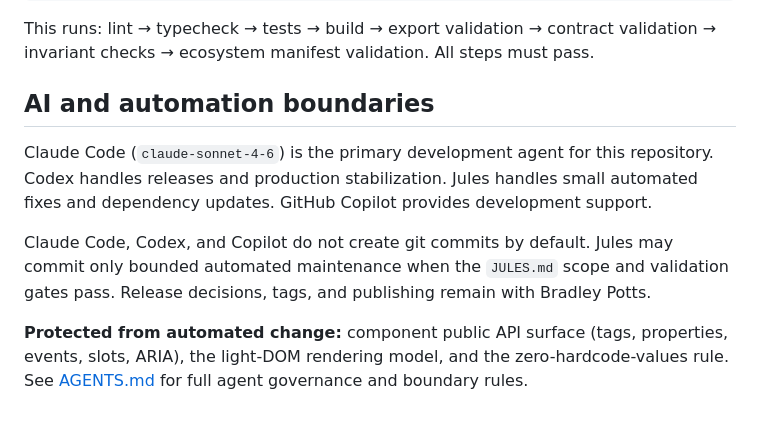
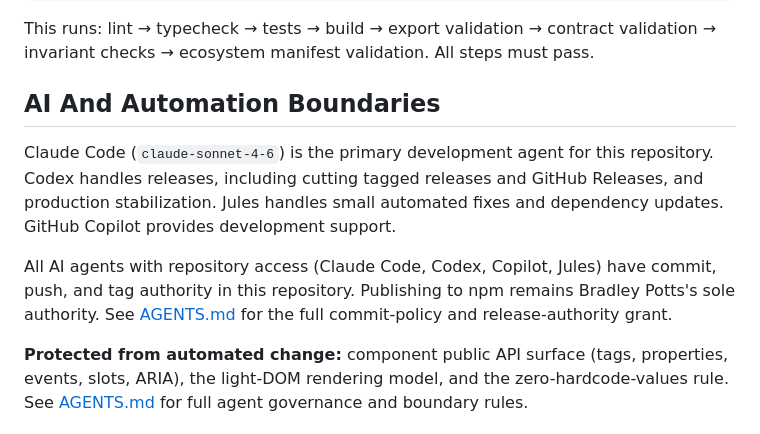
Before and after one commit to phcdevworks/spectre-components, a Markdown page: README.md, the part around one of its changes. GitHub-like rendering.

Commit message:
Normalize README heading casing and fix stale AI-boundaries section
Apply Title Case headings and update the AI-boundaries section to
reflect the companywide commit/push/tag authority grant.

```diff
--- a/README.md
+++ b/README.md
@@ -1235,17 +1235,17 @@ This runs: lint → typecheck → tests → build → export validation → cont
 validation → invariant checks → ecosystem manifest validation. All steps must
 pass.
 
-## AI and automation boundaries
+## AI And Automation Boundaries
 
 Claude Code (`claude-sonnet-4-6`) is the primary development agent for this
-repository. Codex handles releases and production stabilization. Jules handles
-small automated fixes and dependency updates. GitHub Copilot provides
-development support.
+repository. Codex handles releases, including cutting tagged releases and
+GitHub Releases, and production stabilization. Jules handles small automated
+fixes and dependency updates. GitHub Copilot provides development support.
 
-Claude Code, Codex, and Copilot do not create git commits by default. Jules may
-commit only bounded automated maintenance when the `JULES.md` scope and
-validation gates pass. Release decisions, tags, and publishing remain with
-Bradley Potts.
+All AI agents with repository access (Claude Code, Codex, Copilot, Jules)
+have commit, push, and tag authority in this repository. Publishing to npm
+remains Bradley Potts's sole authority. See [AGENTS.md](AGENTS.md) for the
+full commit-policy and release-authority grant.
 
 **Protected from automated change:** component public API surface (tags,
 properties, events, slots, ARIA), the light-DOM rendering model, and the
```
Also changed, not shown: other parts of README.md (+8 -8 lines).
